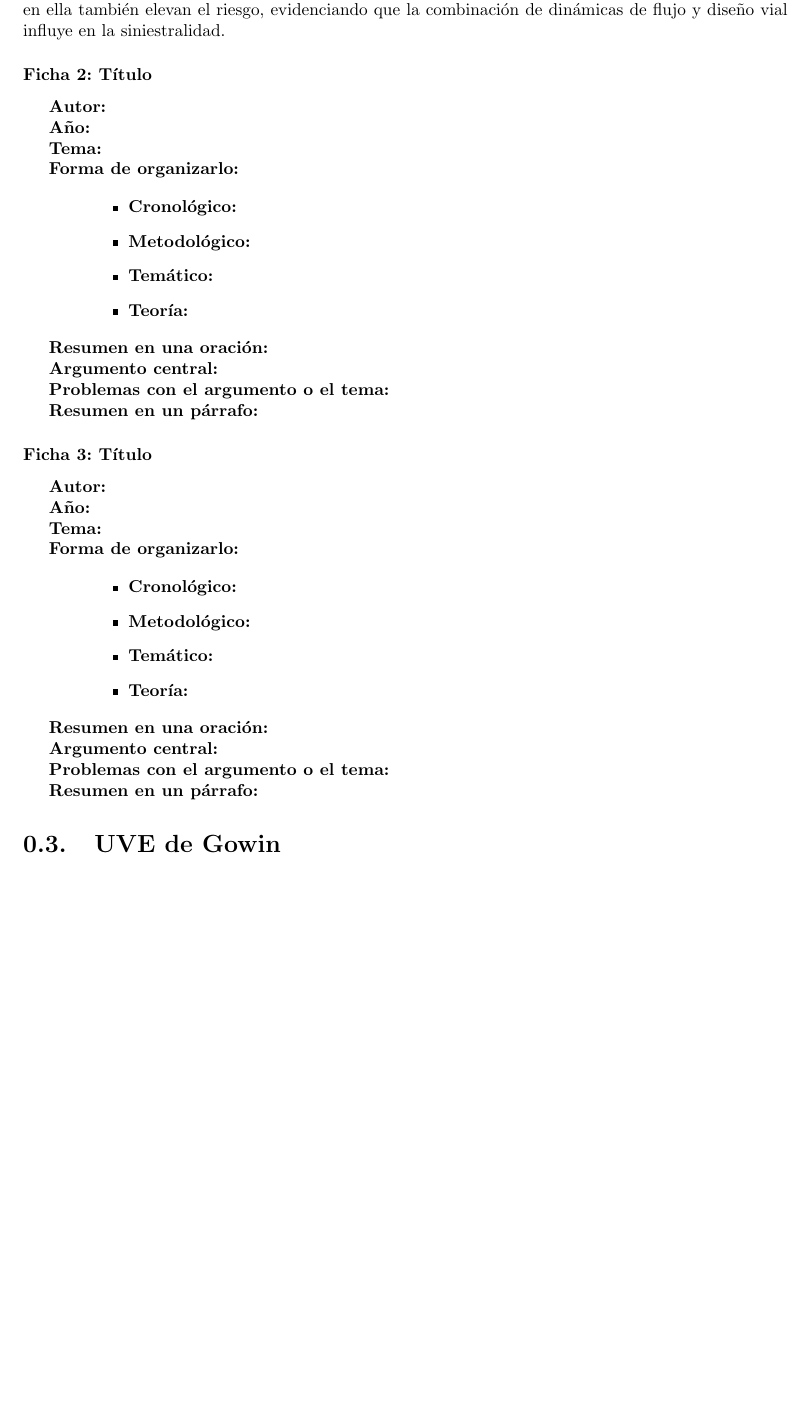
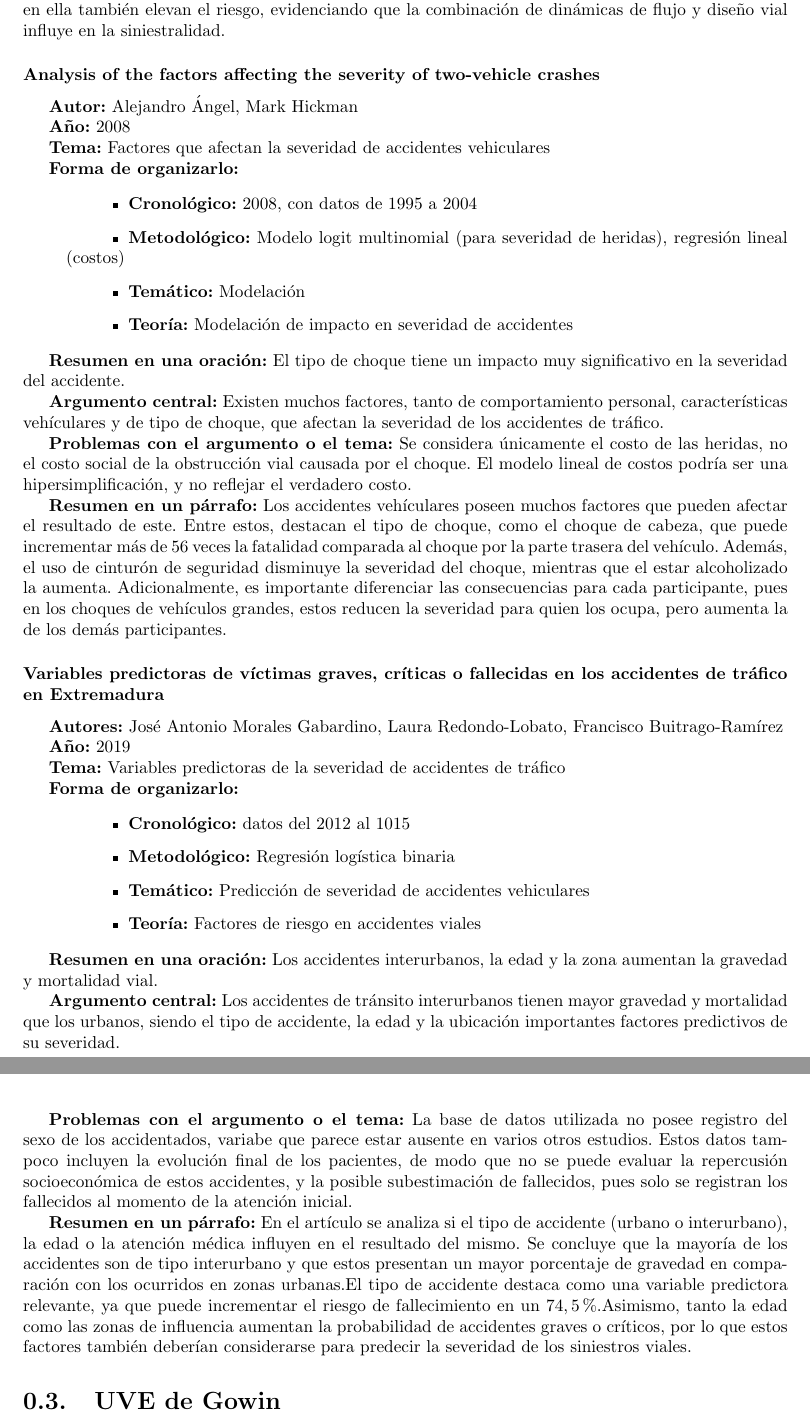
Before and after one commit to PaolaEspH/Bitacoras_Estadistica, a LaTeX book (Bitácora_1_Accidentes_de_Tráfico.tex): part of page 4 of 7 before the commit and two parts of pages 4 and 5 of 7 after it, the two joined at a grey line, cut so that both start at the same text, the shorter picture padded with empty space. Compiled offline with pdfLaTeX.

Commit message:
feat: agrega fichas de literatura

```diff
--- a/Bitácora_1_Accidentes_de_Tráfico.tex
+++ b/Bitácora_1_Accidentes_de_Tráfico.tex
@@ -62,55 +62,55 @@
 
 \textbf{Resumen en un párrafo:} Entre 2006 y 2012, la siniestralidad en la Autopista Central de Santiago tuvo una  tasa de aumento mayor a la tasa de crecimiento de vehículos, con accidentes recurrentes en lugares o condiciones similares. Se ha detectado anteriormente una relación entre el estado de tráfico y condiciones climáticas y la ocurrencia de accidentes, pero sin discriminar la severidad. Este estudio no solo clasifica los accidentes según su gravedad, sino que también amplía la evaluación del costo social al incluir los efectos de la congestión por bloqueos viales. Se concluye que factores como pendientes descendentes, cambios bruscos de velocidad, alta desviación estándar de velocidad y tramos largos incrementan la probabilidad de accidentes. Además, los estados de tráfico más riesgosos son "cuello de botella", "congestión" y, especialmente, "final de cola", este último asociado a una mayor probabilidad de heridos en pendientes descendentes. Por último, la variabilidad en la velocidad y ajustes frecuentes en ella también elevan el riesgo, evidenciando que la combinación de dinámicas de flujo y diseño vial influye en la siniestralidad.
 
-\subsubsection{Ficha 2: Título}
-\textbf{Autor:}
+\subsubsection{Analysis of the factors affecting the severity of two-vehicle crashes}
+\textbf{Autor:} Alejandro Ángel, Mark Hickman
 
-\textbf{Año:}
+\textbf{Año:} 2008
 
-\textbf{Tema:}
+\textbf{Tema:} Factores que afectan la severidad de accidentes vehiculares
 
 \textbf{Forma de organizarlo:}
 
 \begin{itemize}
 \setlength{\itemindent}{0.5in}
-    \item \textbf{Cronológico:}
-    \item \textbf{Metodológico:}
-    \item \textbf{Temático:}
-    \item \textbf{Teoría:}
+    \item \textbf{Cronológico:} 2008, con datos de 1995 a 2004
+    \item \textbf{Metodológico:} Modelo logit multinomial (para severidad de heridas), regresión lineal (costos)
+    \item \textbf{Temático:} Modelación
+    \item \textbf{Teoría:} Modelación de impacto en severidad de accidentes
 \end{itemize}
 
-\textbf{Resumen en una oración:}
+\textbf{Resumen en una oración:} El tipo de choque tiene un impacto muy significativo en la severidad del accidente.
 
-\textbf{Argumento central:}
+\textbf{Argumento central:} Existen muchos factores, tanto de comportamiento personal, características vehículares y de tipo de choque, que afectan la severidad de los accidentes de tráfico.
 
-\textbf{Problemas con el argumento o el tema:}
+\textbf{Problemas con el argumento o el tema:} Se considera únicamente el costo de las heridas, no el costo social de la obstrucción vial causada por el choque. El modelo lineal de costos podría ser una hipersimplificación, y no reflejar el verdadero costo.
 
-\textbf{Resumen en un párrafo:}
+\textbf{Resumen en un párrafo:} Los accidentes vehículares poseen muchos factores que pueden afectar el resultado de este. Entre estos, destacan el tipo de choque, como el choque de cabeza, que puede incrementar más de 56 veces la fatalidad comparada al choque por la parte trasera del vehículo. Además, el uso de cinturón de seguridad disminuye la severidad del choque, mientras que el estar alcoholizado la aumenta. Adicionalmente, es importante diferenciar las consecuencias para cada participante, pues en los choques de vehículos grandes, estos reducen la severidad para quien los ocupa, pero aumenta la de los demás participantes.
 
-\subsubsection{Ficha 3: Título}
-\textbf{Autor:}
+\subsubsection{Variables predictoras de víctimas graves, críticas o fallecidas en los accidentes de tráfico en Extremadura}
+\textbf{Autores:} José Antonio Morales Gabardino, Laura Redondo-Lobato, Francisco Buitrago-Ramírez
 
-\textbf{Año:}
+\textbf{Año:} 2019
 
-\textbf{Tema:}
+\textbf{Tema:} Variables predictoras de la severidad de accidentes de tráfico
 
 \textbf{Forma de organizarlo:}
 
 \begin{itemize}
 \setlength{\itemindent}{0.5in}
-    \item \textbf{Cronológico:}
-    \item \textbf{Metodológico:}
-    \item \textbf{Temático:}
-    \item \textbf{Teoría:}
+    \item \textbf{Cronológico:} datos del 2012 al 1015
+    \item \textbf{Metodológico:} Regresión logística binaria
+    \item \textbf{Temático:} Predicción de severidad de accidentes vehiculares
+    \item \textbf{Teoría:} Factores de riesgo en accidentes viales
 \end{itemize}
 
-\textbf{Resumen en una oración:}
+\textbf{Resumen en una oración:} Los accidentes interurbanos, la edad y la zona aumentan la gravedad y mortalidad vial.
 
-\textbf{Argumento central:}
+\textbf{Argumento central:} Los accidentes de tránsito interurbanos tienen mayor gravedad y mortalidad que los urbanos, siendo el tipo de accidente, la edad y la ubicación importantes factores predictivos de su severidad.
 
-\textbf{Problemas con el argumento o el tema:}
+\textbf{Problemas con el argumento o el tema:} La base de datos utilizada no posee registro del sexo de los accidentados, variabe que parece estar ausente en varios otros estudios. Estos datos tampoco incluyen la evolución final de los pacientes, de modo que no se puede evaluar la repercusión socioeconómica de estos accidentes, y la posible subestimación de fallecidos, pues solo se registran los fallecidos al momento de la atención inicial.
 
-\textbf{Resumen en un párrafo:}
+\textbf{Resumen en un párrafo:} En el artículo se analiza si el tipo de accidente (urbano o interurbano), la edad o la atención médica influyen en el resultado del mismo. Se concluye que la mayoría de los accidentes son de tipo interurbano y que estos presentan un mayor porcentaje de gravedad en comparación con los ocurridos en zonas urbanas.El tipo de accidente destaca como una variable predictora relevante, ya que puede incrementar el riesgo de fallecimiento en un $74,5\%$.Asimismo, tanto la edad como las zonas de influencia aumentan la probabilidad de accidentes graves o críticos, por lo que estos factores también deberían considerarse para predecir la severidad de los siniestros viales.
 
 \section{UVE de Gowin}
 
```
Also changed, not shown: Bitácora_1_Accidentes_de_Tráfico.tex (9 more changed lines).
